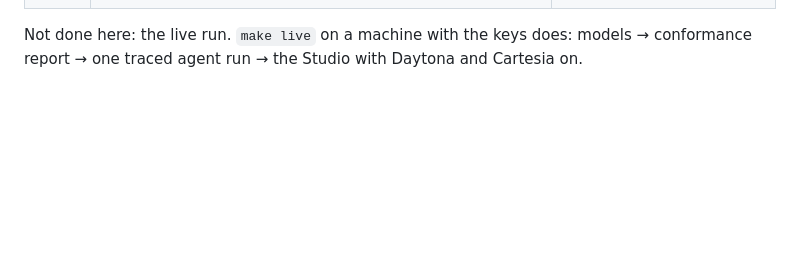
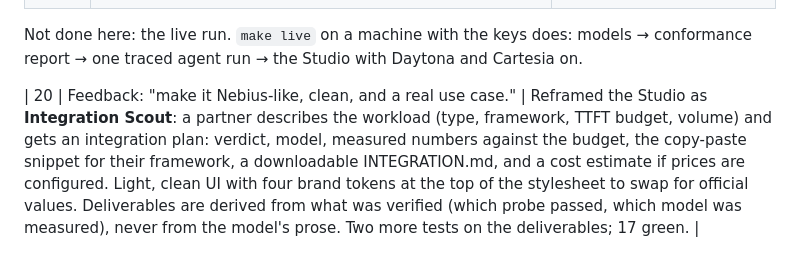
Before and after one commit to kwasig/pydantic-ai-reference, a Markdown page: BUILD_LOG.md, the part around the change. Rendered like a GitHub page; blank space fills up the shorter version.

```diff
--- a/BUILD_LOG.md
+++ b/BUILD_LOG.md
@@ -61,3 +61,5 @@ as a product.
 
 Not done here: the live run. `make live` on a machine with the keys does: models → conformance
 report → one traced agent run → the Studio with Daytona and Cartesia on.
+
+| 20 | Feedback: "make it Nebius-like, clean, and a real use case." | Reframed the Studio as **Integration Scout**: a partner describes the workload (type, framework, TTFT budget, volume) and gets an integration plan: verdict, model, measured numbers against the budget, the copy-paste snippet for their framework, a downloadable INTEGRATION.md, and a cost estimate if prices are configured. Light, clean UI with four brand tokens at the top of the stylesheet to swap for official values. Deliverables are derived from what was verified (which probe passed, which model was measured), never from the model's prose. Two more tests on the deliverables; 17 green. |
```
Also changed, not shown: README.md (+4 -4 lines), docs/img/studio-coding.png (added), docs/img/studio-run-end.png, docs/img/studio-run.png, docs/img/studio-voice.png (deleted), 5 other files.
